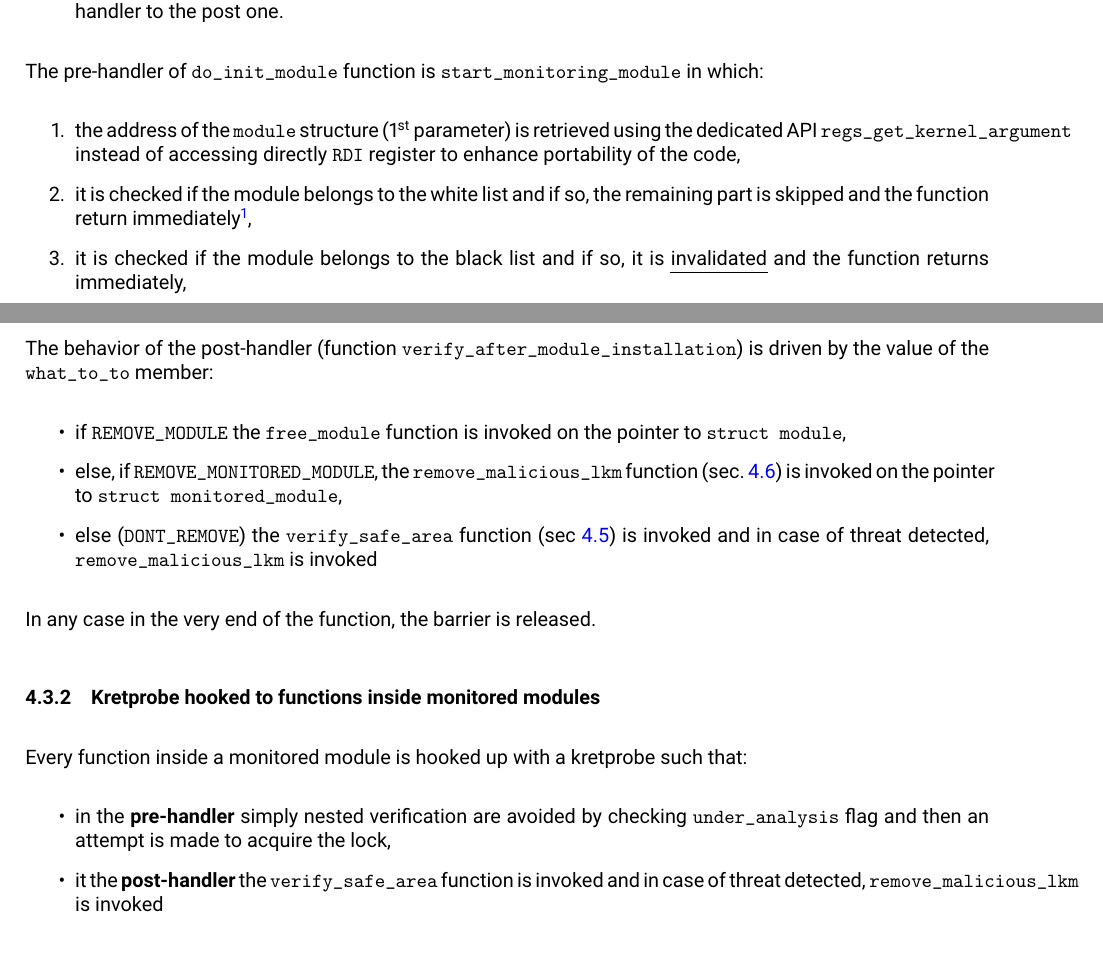
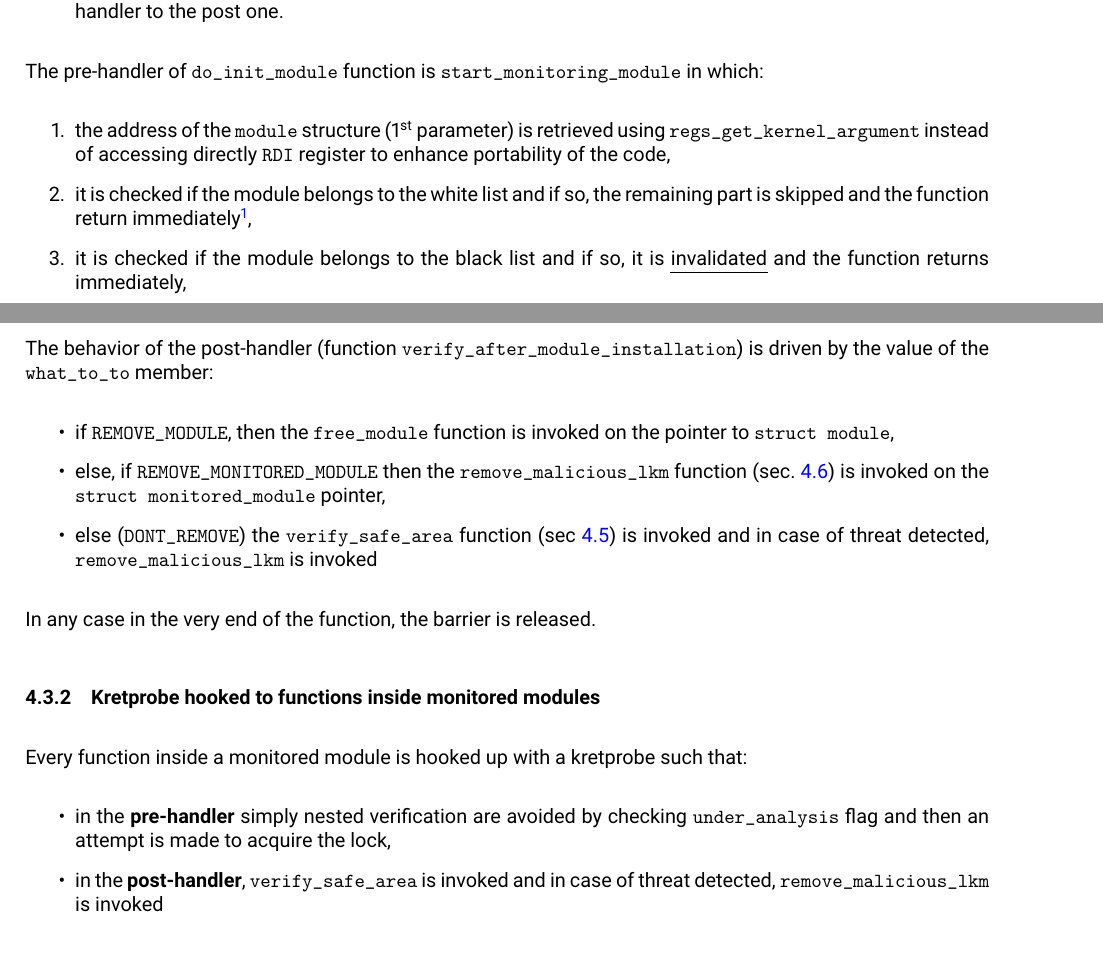
Before and after one commit to tibwere/mlkm-shield, a LaTeX document (documentation/report.tex): two parts of pages 4 and 5 of 10, joined at a grey line, cut so that both start at the same text. Compiled offline with pdfLaTeX.

Commit message:
Fixed overfull boxes

```diff
--- a/documentation/report.tex
+++ b/documentation/report.tex
@@ -245,8 +245,7 @@ email: \texttt{\href{mailto:simone.tiberi.98@gmail.com}{simone.tiberi.98@gmail.c
 
 	The pre-handler of \texttt{do\_init\_module} function is \texttt{start\_monitoring\_module} in which:
 	\begin{enumerate}
-		\item the address of the \texttt{module} structure (1$^{\text{st}}$ parameter) is retrieved using the dedicated
-		API \texttt{regs\_get\_kernel\_argument} instead of accessing directly \texttt{RDI} register to enhance
+		\item the address of the \texttt{module} structure (1$^{\text{st}}$ parameter) is retrieved using \texttt{regs\_get\_kernel\_argument} instead of accessing directly \texttt{RDI} register to enhance
 		portability of the code,
 		\item it is checked if the module belongs to the white list and if so, the remaining part is skipped
 		and the function return immediately\footnote{It should be noted that returning a value other than \texttt{0}
@@ -284,9 +283,9 @@ email: \texttt{\href{mailto:simone.tiberi.98@gmail.com}{simone.tiberi.98@gmail.c
 	The behavior of the post-handler (function \texttt{verify\_after\_module\_installation}) is driven by the value of
 	the \texttt{what\_to\_to} member:
 	\begin{itemize}
-		\item if \texttt{REMOVE\_MODULE} the \texttt{free\_module} function is invoked on the pointer to \texttt{struct
+		\item if \texttt{REMOVE\_MODULE}, then the \texttt{free\_module} function is invoked on the pointer to \texttt{struct
 		module},
-		\item else, if \texttt{REMOVE\_MONITORED\_MODULE}, the \texttt{remove\_malicious\_lkm} function (sec.~\ref{sec:shield}) is invoked on the pointer to \texttt{struct monitored\_module},
+		\item else, if \texttt{REMOVE\_MONITORED\_MODULE} then the \texttt{remove\_malicious\_lkm} function (sec.~\ref{sec:shield}) is invoked on the \texttt{struct monitored\_module} pointer,
 		\item else (\texttt{DONT\_REMOVE}) the \texttt{verify\_safe\_area} function (sec~\ref{sec:safemem}) is invoked and in case of threat detected, \texttt{remove\_malicious\_lkm} is invoked
 	\end{itemize}
 
@@ -297,7 +296,7 @@ email: \texttt{\href{mailto:simone.tiberi.98@gmail.com}{simone.tiberi.98@gmail.c
 	\begin{itemize}
 		\item in the \textbf{pre-handler} simply nested verification are avoided by checking \texttt{under\_analysis}
 		flag and then an attempt is made to acquire the lock,
-		\item it the \textbf{post-handler} the \texttt{verify\_safe\_area} function is invoked and in case of threat
+		\item in the \textbf{post-handler}, \texttt{verify\_safe\_area} is invoked and in case of threat
 		detected, \texttt{remove\_malicious\_lkm} is invoked
 	\end{itemize}
 
```
